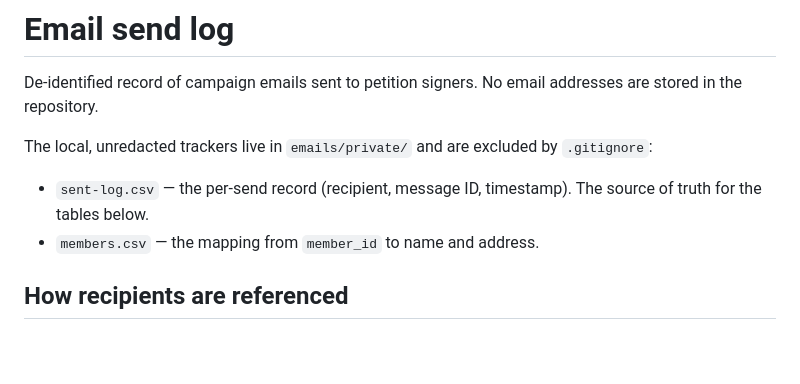
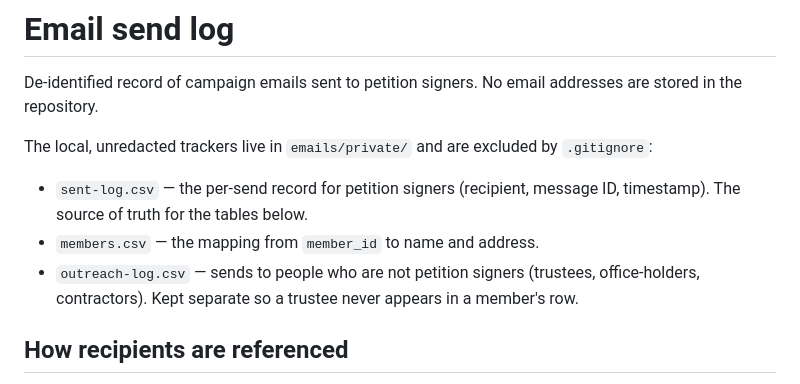
Before and after one commit to ubuntupunk/campaign_soralia, a Markdown page: emails/sent-log.md, the part around one of its changes. GitHub-like rendering; blank space fills up the shorter version.

```diff
--- a/emails/sent-log.md
+++ b/emails/sent-log.md
@@ -6,9 +6,12 @@ addresses are stored in the repository.
 The local, unredacted trackers live in `emails/private/` and are excluded by
 `.gitignore`:
 
-- `sent-log.csv` — the per-send record (recipient, message ID, timestamp). The
-  source of truth for the tables below.
+- `sent-log.csv` — the per-send record for petition signers (recipient, message
+  ID, timestamp). The source of truth for the tables below.
 - `members.csv` — the mapping from `member_id` to name and address.
+- `outreach-log.csv` — sends to people who are not petition signers (trustees,
+  office-holders, contractors). Kept separate so a trustee never appears in a
+  member's row.
 
 ## How recipients are referenced
 
```
Also changed, not shown: other parts of emails/sent-log.md (+27 -0 lines).
